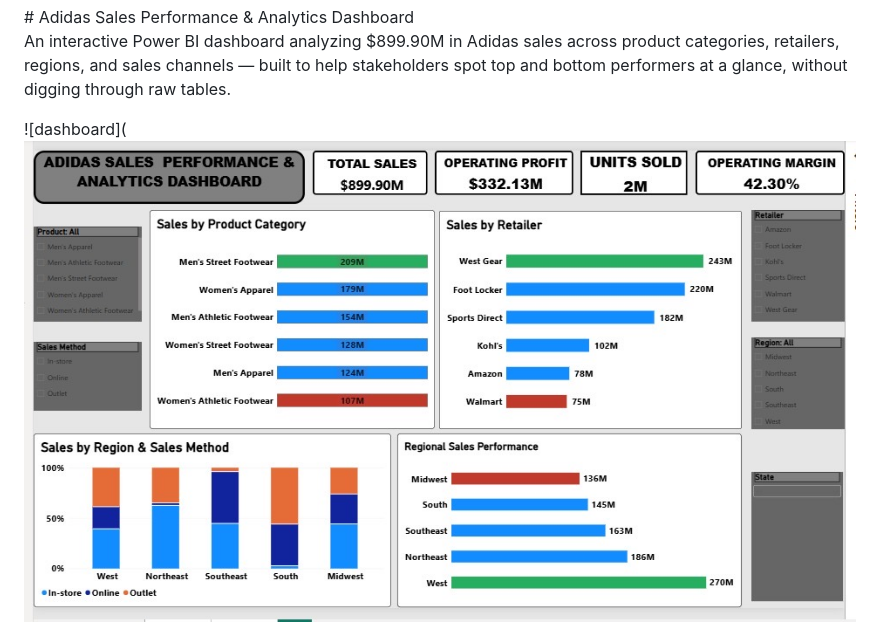
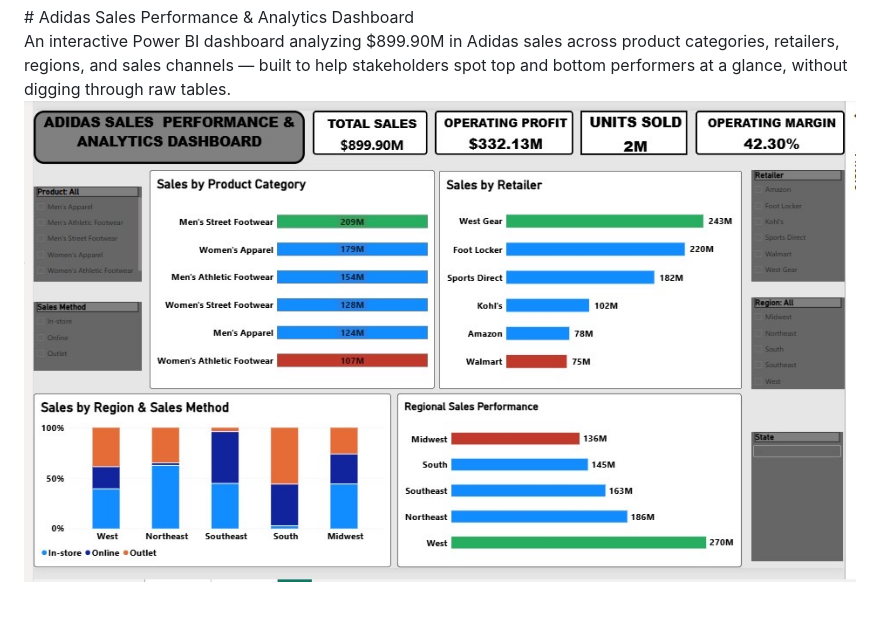
Before and after one commit to Philemonokobia/Philemonokobia.github.io, a Markdown page: README.md, the part around the change. Drawn GitHub-style; blank space fills up the shorter version.

Commit message:
Correct image formatting in README.md
Fix image syntax for dashboard screenshot in README.

```diff
--- a/README.md
+++ b/README.md
@@ -6,8 +6,7 @@
 </p># Adidas Sales Performance & Analytics Dashboard
 
 An interactive Power BI dashboard analyzing $899.90M in Adidas sales across product categories, retailers, regions, and sales channels — built to help stakeholders spot top and bottom performers at a glance, without digging through raw tables.
-
-![dashboard](![Page 1 - Overview](page1-overview.JPG)
+![Page 1 - Overview](page1-overview.JPG)
 
 ![Page 2 - Analysis](page2-analysis.JPG))
 *Replace this with an actual screenshot or GIF of your dashboard once uploaded.*
```
